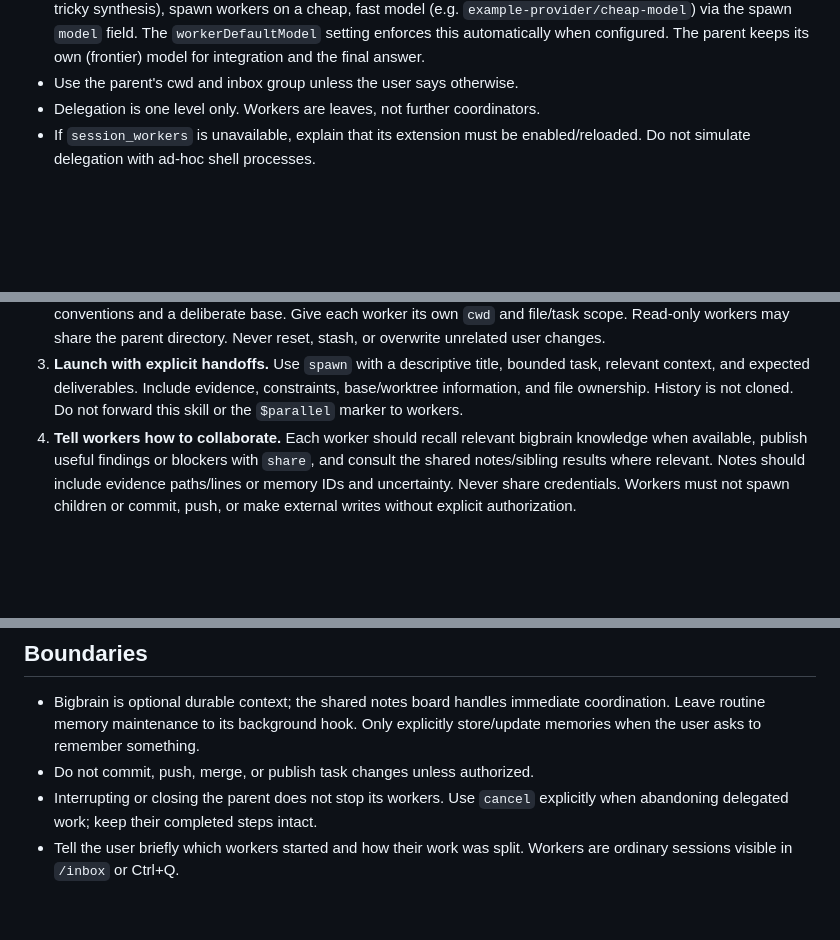
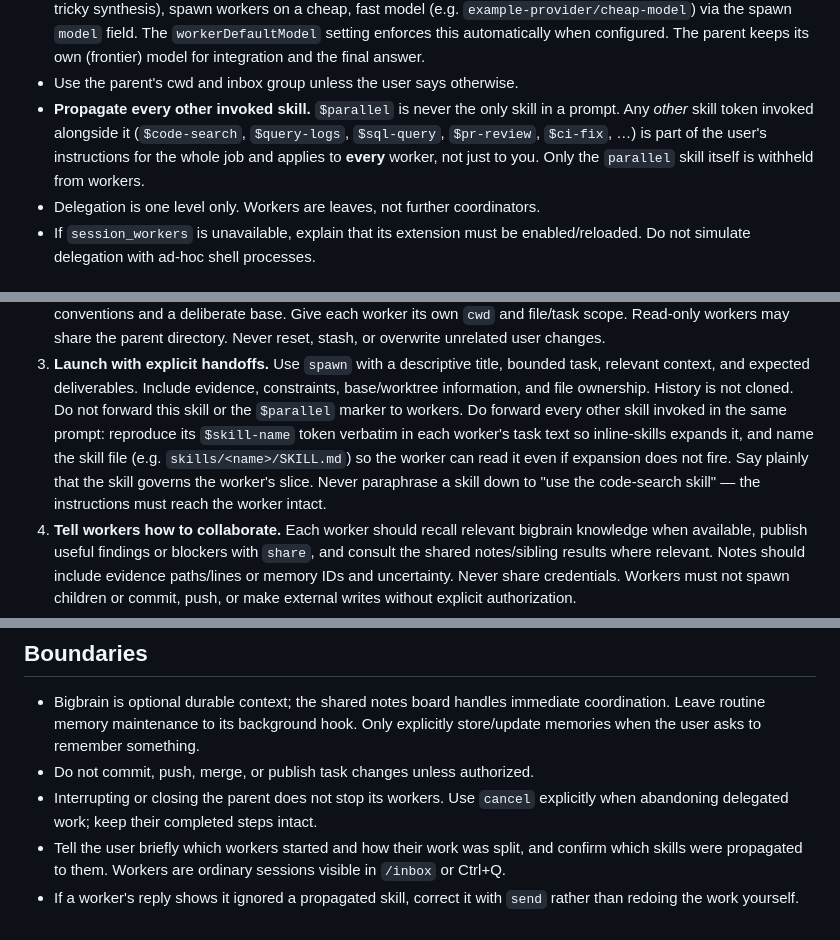
Before and after one commit to camo1018/pi-kit, a Markdown page: skills/parallel/SKILL.md, 3 parts joined by grey strips. GitHub-like rendering; blank space fills up the shorter version.

Commit message:
parallel: forward every other invoked skill to workers
`$parallel` was silent on sibling skills, so `$parallel $code-search fix X`
reached workers without the code-search instructions. Only the parallel skill
itself should be withheld; everything else in the prompt governs the whole job.

- Defaults: propagate every other `$skill` token to every worker, not just run
  it in the parent.
- Launch step: reproduce each `$skill-name` verbatim so inline-skills expands
  it, name the skill file as a fallback, and never paraphrase the skill down.
- Boundaries: report which skills went to workers, and correct a worker that
  ignored one via `send` instead of redoing the work.

```diff
--- a/skills/parallel/SKILL.md
+++ b/skills/parallel/SKILL.md
@@ -38,6 +38,11 @@ Ask one concise question only if there is no identifiable unfinished task.
   automatically when configured. The parent keeps its own (frontier) model
   for integration and the final answer.
 - Use the parent's cwd and inbox group unless the user says otherwise.
+- **Propagate every other invoked skill.** `$parallel` is never the only skill
+  in a prompt. Any *other* skill token invoked alongside it (`$code-search`,
+  `$query-logs`, `$sql-query`, `$pr-review`, `$ci-fix`, …) is part of the
+  user's instructions for the whole job and applies to **every** worker, not
+  just to you. Only the `parallel` skill itself is withheld from workers.
 - Delegation is one level only. Workers are leaves, not further coordinators.
 - If `session_workers` is unavailable, explain that its extension must be
   enabled/reloaded. Do not simulate delegation with ad-hoc shell processes.
@@ -56,6 +61,12 @@ Ask one concise question only if there is no identifiable unfinished task.
    bounded task, relevant context, and expected deliverables. Include evidence,
    constraints, base/worktree information, and file ownership. History is not
    cloned. Do not forward this skill or the `$parallel` marker to workers.
+   Do forward every other skill invoked in the same prompt: reproduce its
+   `$skill-name` token verbatim in each worker's task text so inline-skills
+   expands it, and name the skill file (e.g. `skills/<name>/SKILL.md`) so the
+   worker can read it even if expansion does not fire. Say plainly that the
+   skill governs the worker's slice. Never paraphrase a skill down to "use the
+   code-search skill" — the instructions must reach the worker intact.
 4. **Tell workers how to collaborate.** Each worker should recall relevant
    bigbrain knowledge when available, publish useful findings or blockers with
    `share`, and consult the shared notes/sibling results where relevant. Notes
@@ -82,5 +93,8 @@ Ask one concise question only if there is no identifiable unfinished task.
 - Do not commit, push, merge, or publish task changes unless authorized.
 - Interrupting or closing the parent does not stop its workers. Use `cancel`
   explicitly when abandoning delegated work; keep their completed steps intact.
-- Tell the user briefly which workers started and how their work was split.
+- Tell the user briefly which workers started and how their work was split,
+  and confirm which skills were propagated to them.
   Workers are ordinary sessions visible in `/inbox` or Ctrl+Q.
+- If a worker's reply shows it ignored a propagated skill, correct it with
+  `send` rather than redoing the work yourself.
```
